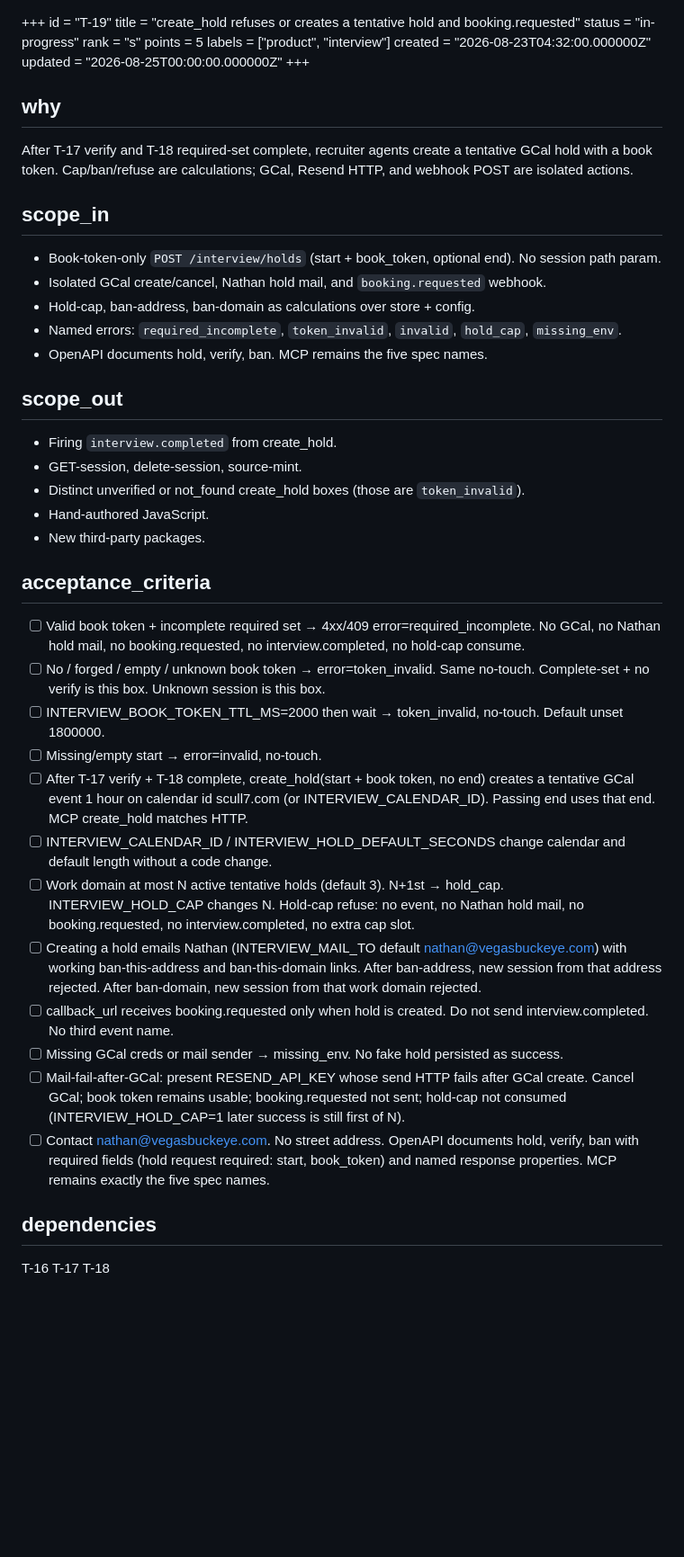
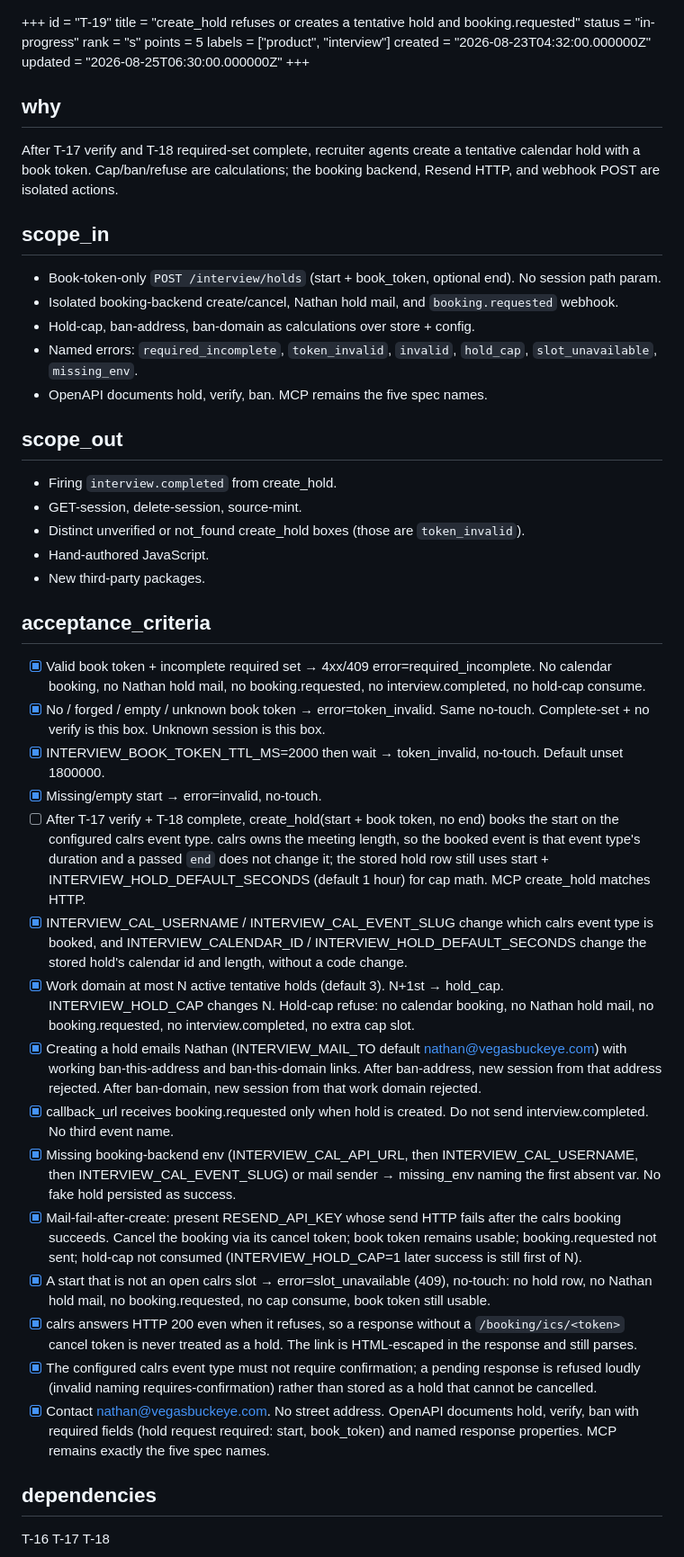
Before and after one commit to scull7/scull7.com, a Markdown page: .pinto/tasks/T-19.md, the part around one of its changes. Shown at 90% size. Drawn GitHub-style; blank space fills up the shorter version.

Commit message:
docs(t19): reword acceptance criteria for the calrs backend
calrs owns the meeting length, so a passed end no longer changes the booked
event; the stored hold row keeps INTERVIEW_HOLD_DEFAULT_SECONDS for cap math.
Adds slot_unavailable to the named errors and three calrs-specific criteria:
a 200 without a cancel token is never a hold, the escaped /booking/ics/ link
must still parse, and a pending response is refused loudly.

Ticks the 14 criteria the interview suite proves. The one open box is the
live end-to-end hold against cal.scull7.com, so T-19 stays in-progress.

Co-Authored-By: Claude Fable 5 <noreply@anthropic.com>

```diff
--- a/.pinto/tasks/T-19.md
+++ b/.pinto/tasks/T-19.md
@@ -6,17 +6,17 @@ rank = "s"
 points = 5
 labels = ["product", "interview"]
 created = "2026-08-23T04:32:00.000000Z"
-updated = "2026-08-25T00:00:00.000000Z"
+updated = "2026-08-25T06:30:00.000000Z"
 +++
 
 ## why
-After T-17 verify and T-18 required-set complete, recruiter agents create a tentative GCal hold with a book token. Cap/ban/refuse are calculations; GCal, Resend HTTP, and webhook POST are isolated actions.
+After T-17 verify and T-18 required-set complete, recruiter agents create a tentative calendar hold with a book token. Cap/ban/refuse are calculations; the booking backend, Resend HTTP, and webhook POST are isolated actions.
 
 ## scope_in
 - Book-token-only `POST /interview/holds` (start + book_token, optional end). No session path param.
-- Isolated GCal create/cancel, Nathan hold mail, and `booking.requested` webhook.
+- Isolated booking-backend create/cancel, Nathan hold mail, and `booking.requested` webhook.
 - Hold-cap, ban-address, ban-domain as calculations over store + config.
-- Named errors: `required_incomplete`, `token_invalid`, `invalid`, `hold_cap`, `missing_env`.
+- Named errors: `required_incomplete`, `token_invalid`, `invalid`, `hold_cap`, `slot_unavailable`, `missing_env`.
 - OpenAPI documents hold, verify, ban. MCP remains the five spec names.
 
 ## scope_out
@@ -27,18 +27,21 @@ After T-17 verify and T-18 required-set complete, recruiter agents create a tent
 - New third-party packages.
 
 ## acceptance_criteria
-- [ ] Valid book token + incomplete required set → 4xx/409 error=required_incomplete. No GCal, no Nathan hold mail, no booking.requested, no interview.completed, no hold-cap consume.
-- [ ] No / forged / empty / unknown book token → error=token_invalid. Same no-touch. Complete-set + no verify is this box. Unknown session is this box.
-- [ ] INTERVIEW_BOOK_TOKEN_TTL_MS=2000 then wait → token_invalid, no-touch. Default unset 1800000.
-- [ ] Missing/empty start → error=invalid, no-touch.
-- [ ] After T-17 verify + T-18 complete, create_hold(start + book token, no end) creates a tentative GCal event 1 hour on calendar id scull7.com (or INTERVIEW_CALENDAR_ID). Passing end uses that end. MCP create_hold matches HTTP.
-- [ ] INTERVIEW_CALENDAR_ID / INTERVIEW_HOLD_DEFAULT_SECONDS change calendar and default length without a code change.
-- [ ] Work domain at most N active tentative holds (default 3). N+1st → hold_cap. INTERVIEW_HOLD_CAP changes N. Hold-cap refuse: no event, no Nathan hold mail, no booking.requested, no interview.completed, no extra cap slot.
-- [ ] Creating a hold emails Nathan (INTERVIEW_MAIL_TO default nathan@vegasbuckeye.com) with working ban-this-address and ban-this-domain links. After ban-address, new session from that address rejected. After ban-domain, new session from that work domain rejected.
-- [ ] callback_url receives booking.requested only when hold is created. Do not send interview.completed. No third event name.
-- [ ] Missing GCal creds or mail sender → missing_env. No fake hold persisted as success.
-- [ ] Mail-fail-after-GCal: present RESEND_API_KEY whose send HTTP fails after GCal create. Cancel GCal; book token remains usable; booking.requested not sent; hold-cap not consumed (INTERVIEW_HOLD_CAP=1 later success is still first of N).
-- [ ] Contact nathan@vegasbuckeye.com. No street address. OpenAPI documents hold, verify, ban with required fields (hold request required: start, book_token) and named response properties. MCP remains exactly the five spec names.
+- [x] Valid book token + incomplete required set → 4xx/409 error=required_incomplete. No calendar booking, no Nathan hold mail, no booking.requested, no interview.completed, no hold-cap consume.
+- [x] No / forged / empty / unknown book token → error=token_invalid. Same no-touch. Complete-set + no verify is this box. Unknown session is this box.
+- [x] INTERVIEW_BOOK_TOKEN_TTL_MS=2000 then wait → token_invalid, no-touch. Default unset 1800000.
+- [x] Missing/empty start → error=invalid, no-touch.
+- [ ] After T-17 verify + T-18 complete, create_hold(start + book token, no end) books the start on the configured calrs event type. calrs owns the meeting length, so the booked event is that event type's duration and a passed `end` does not change it; the stored hold row still uses start + INTERVIEW_HOLD_DEFAULT_SECONDS (default 1 hour) for cap math. MCP create_hold matches HTTP.
+- [x] INTERVIEW_CAL_USERNAME / INTERVIEW_CAL_EVENT_SLUG change which calrs event type is booked, and INTERVIEW_CALENDAR_ID / INTERVIEW_HOLD_DEFAULT_SECONDS change the stored hold's calendar id and length, without a code change.
+- [x] Work domain at most N active tentative holds (default 3). N+1st → hold_cap. INTERVIEW_HOLD_CAP changes N. Hold-cap refuse: no calendar booking, no Nathan hold mail, no booking.requested, no interview.completed, no extra cap slot.
+- [x] Creating a hold emails Nathan (INTERVIEW_MAIL_TO default nathan@vegasbuckeye.com) with working ban-this-address and ban-this-domain links. After ban-address, new session from that address rejected. After ban-domain, new session from that work domain rejected.
+- [x] callback_url receives booking.requested only when hold is created. Do not send interview.completed. No third event name.
+- [x] Missing booking-backend env (INTERVIEW_CAL_API_URL, then INTERVIEW_CAL_USERNAME, then INTERVIEW_CAL_EVENT_SLUG) or mail sender → missing_env naming the first absent var. No fake hold persisted as success.
+- [x] Mail-fail-after-create: present RESEND_API_KEY whose send HTTP fails after the calrs booking succeeds. Cancel the booking via its cancel token; book token remains usable; booking.requested not sent; hold-cap not consumed (INTERVIEW_HOLD_CAP=1 later success is still first of N).
+- [x] A start that is not an open calrs slot → error=slot_unavailable (409), no-touch: no hold row, no Nathan hold mail, no booking.requested, no cap consume, book token still usable.
+- [x] calrs answers HTTP 200 even when it refuses, so a response without a `/booking/ics/<token>` cancel token is never treated as a hold. The link is HTML-escaped in the response and still parses.
+- [x] The configured calrs event type must not require confirmation; a pending response is refused loudly (invalid naming requires-confirmation) rather than stored as a hold that cannot be cancelled.
+- [x] Contact nathan@vegasbuckeye.com. No street address. OpenAPI documents hold, verify, ban with required fields (hold request required: start, book_token) and named response properties. MCP remains exactly the five spec names.
 
 ## dependencies
 T-16
```
Also changed, not shown: other parts of .pinto/tasks/T-19.md (+2 -1 lines).
